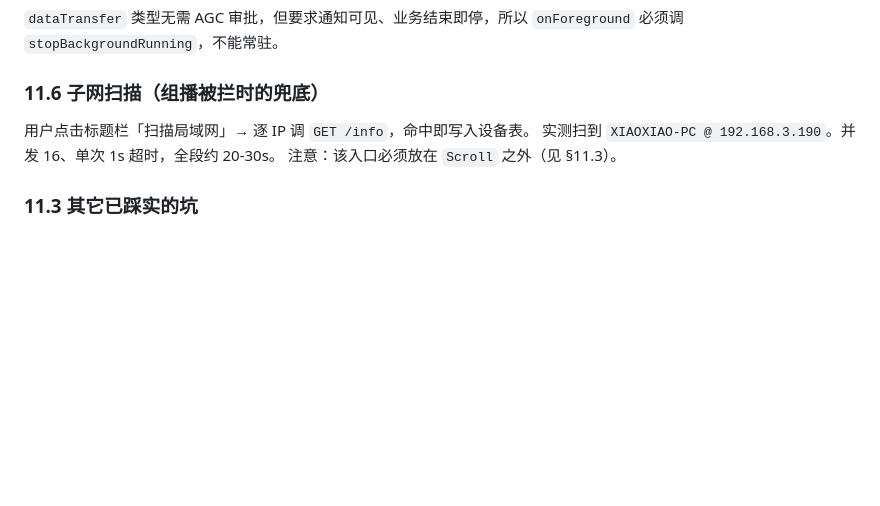
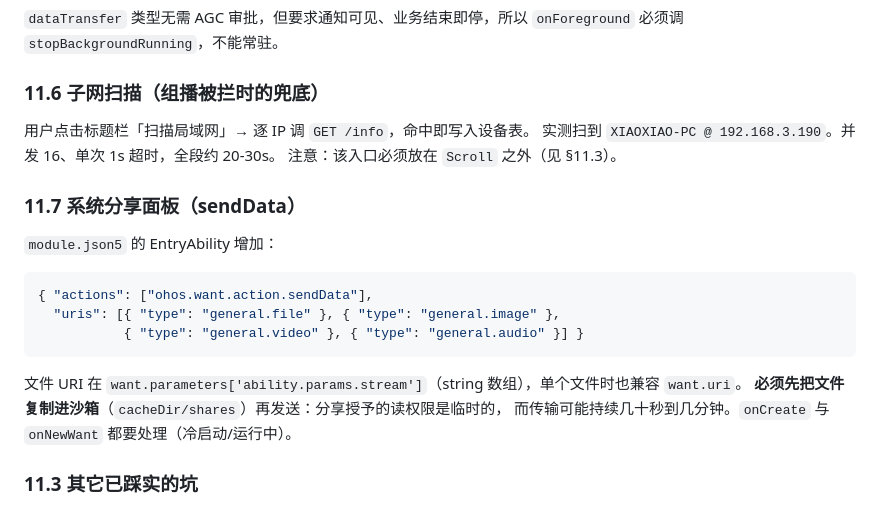
Before and after one commit to a1252822413/MySend, a Markdown page: docs/harmonyos-app-design.md, the part around the change. Drawn GitHub-style; blank space fills up the shorter version.

Commit message:
docs(hm): 补充系统分享面板接入说明

````diff
--- a/docs/harmonyos-app-design.md
+++ b/docs/harmonyos-app-design.md
@@ -369,6 +369,20 @@ Rust 协议核心 + NAPI，TLS 在 Rust 侧实现。方向上互为印证。
 实测扫到 `XIAOXIAO-PC @ 192.168.3.190`。并发 16、单次 1s 超时，全段约 20-30s。
 注意：该入口必须放在 `Scroll` 之外（见 §11.3）。
 
+### 11.7 系统分享面板（sendData）
+
+`module.json5` 的 EntryAbility 增加：
+
+```json5
+{ "actions": ["ohos.want.action.sendData"],
+  "uris": [{ "type": "general.file" }, { "type": "general.image" },
+           { "type": "general.video" }, { "type": "general.audio" }] }
+```
+
+文件 URI 在 `want.parameters['ability.params.stream']`（string 数组），单个文件时也兼容 `want.uri`。
+**必须先把文件复制进沙箱**（`cacheDir/shares`）再发送：分享授予的读权限是临时的，
+而传输可能持续几十秒到几分钟。`onCreate` 与 `onNewWant` 都要处理（冷启动/运行中）。
+
 ### 11.3 其它已踩实的坑
 
 - **客户端 socket 必须先 `bind` 再 `connect`**：否则 `send()` 报 `2303600 No bind socket`。
````
